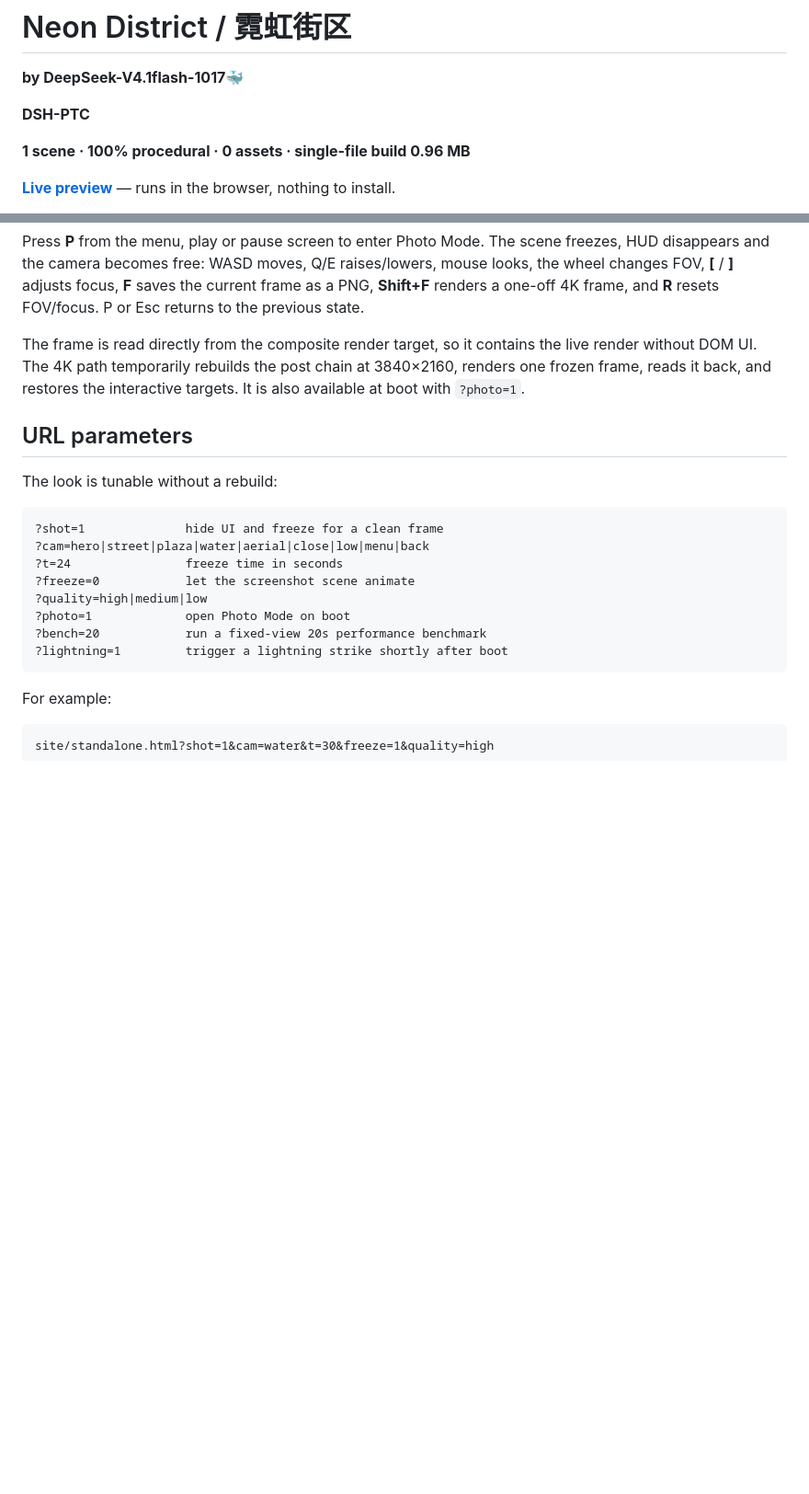
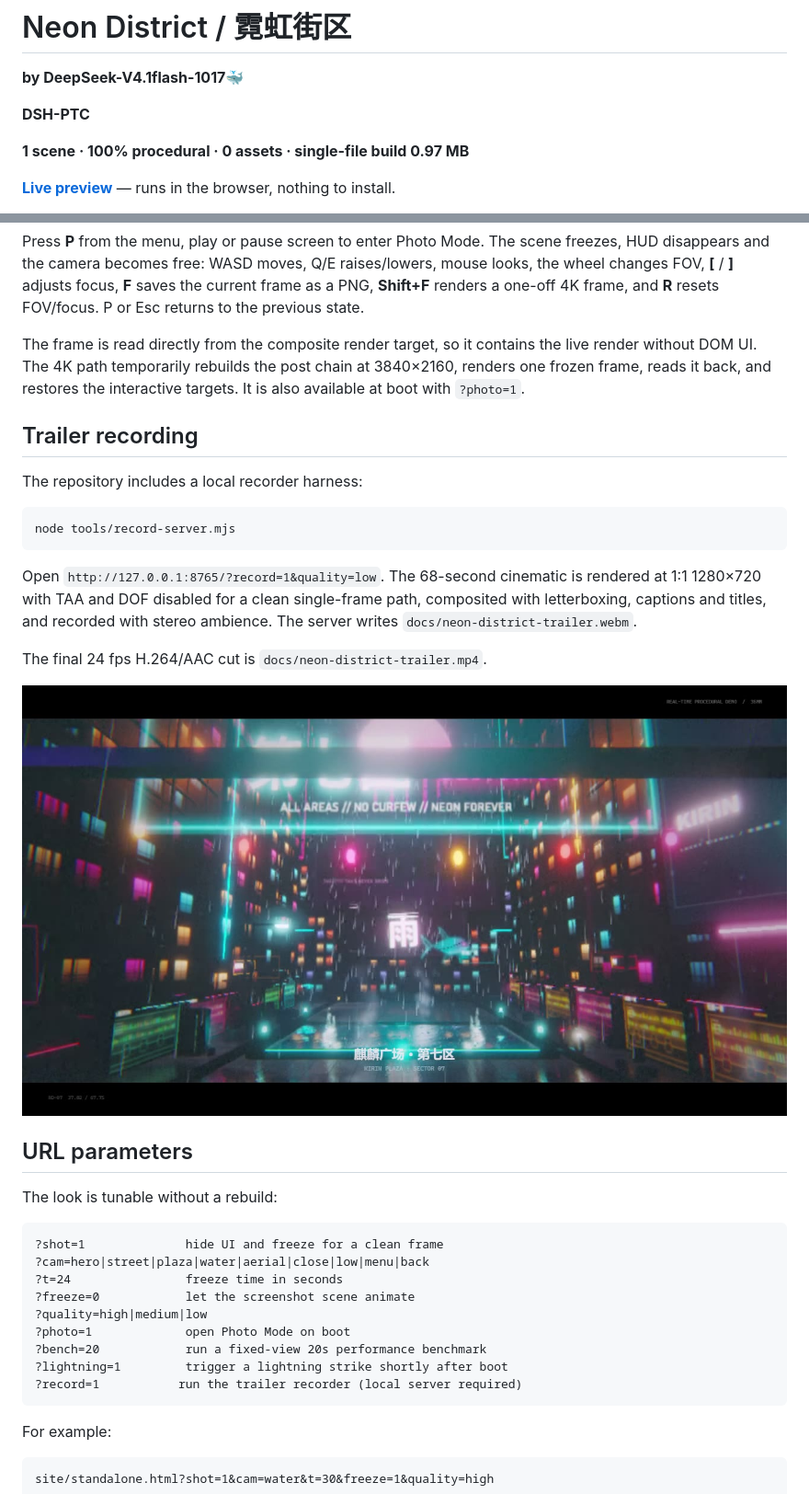
Before and after one commit to Cl0ud-99/neon-district, a Markdown page: README.md, 2 parts joined by grey strips. Shown at 92% size. Drawn GitHub-style; pictures changed too: docs/neon-district-trailer-poster.jpg (added); blank space fills up the shorter version.

Commit message:
Add trailer recorder and restore lightning state

````diff
--- a/README.md
+++ b/README.md
@@ -4,7 +4,7 @@
 
 **DSH-PTC**
 
-**1 scene · 100% procedural · 0 assets · single-file build 0.96 MB**
+**1 scene · 100% procedural · 0 assets · single-file build 0.97 MB**
 
 [**Live preview**](https://cl0ud-99.github.io/neon-district/) — runs in the browser, nothing to install.
 
@@ -148,6 +148,20 @@ Press **P** from the menu, play or pause screen to enter Photo Mode. The scene f
 
 The frame is read directly from the composite render target, so it contains the live render without DOM UI. The 4K path temporarily rebuilds the post chain at 3840×2160, renders one frozen frame, reads it back, and restores the interactive targets. It is also available at boot with `?photo=1`.
 
+## Trailer recording
+
+The repository includes a local recorder harness:
+
+```bash
+node tools/record-server.mjs
+```
+
+Open `http://127.0.0.1:8765/?record=1&quality=low`. The 68-second cinematic is rendered at 1:1 1280×720 with TAA and DOF disabled for a clean single-frame path, composited with letterboxing, captions and titles, and recorded with stereo ambience. The server writes `docs/neon-district-trailer.webm`.
+
+The final 24 fps H.264/AAC cut is `docs/neon-district-trailer.mp4`.
+
+![NEON DISTRICT trailer](docs/neon-district-trailer-poster.jpg)
+
 ## URL parameters
 
 The look is tunable without a rebuild:
@@ -161,6 +175,7 @@ The look is tunable without a rebuild:
 ?photo=1             open Photo Mode on boot
 ?bench=20            run a fixed-view 20s performance benchmark
 ?lightning=1         trigger a lightning strike shortly after boot
+?record=1           run the trailer recorder (local server required)
 ```
 
 For example:
````
Also changed, not shown: 7 other files.
